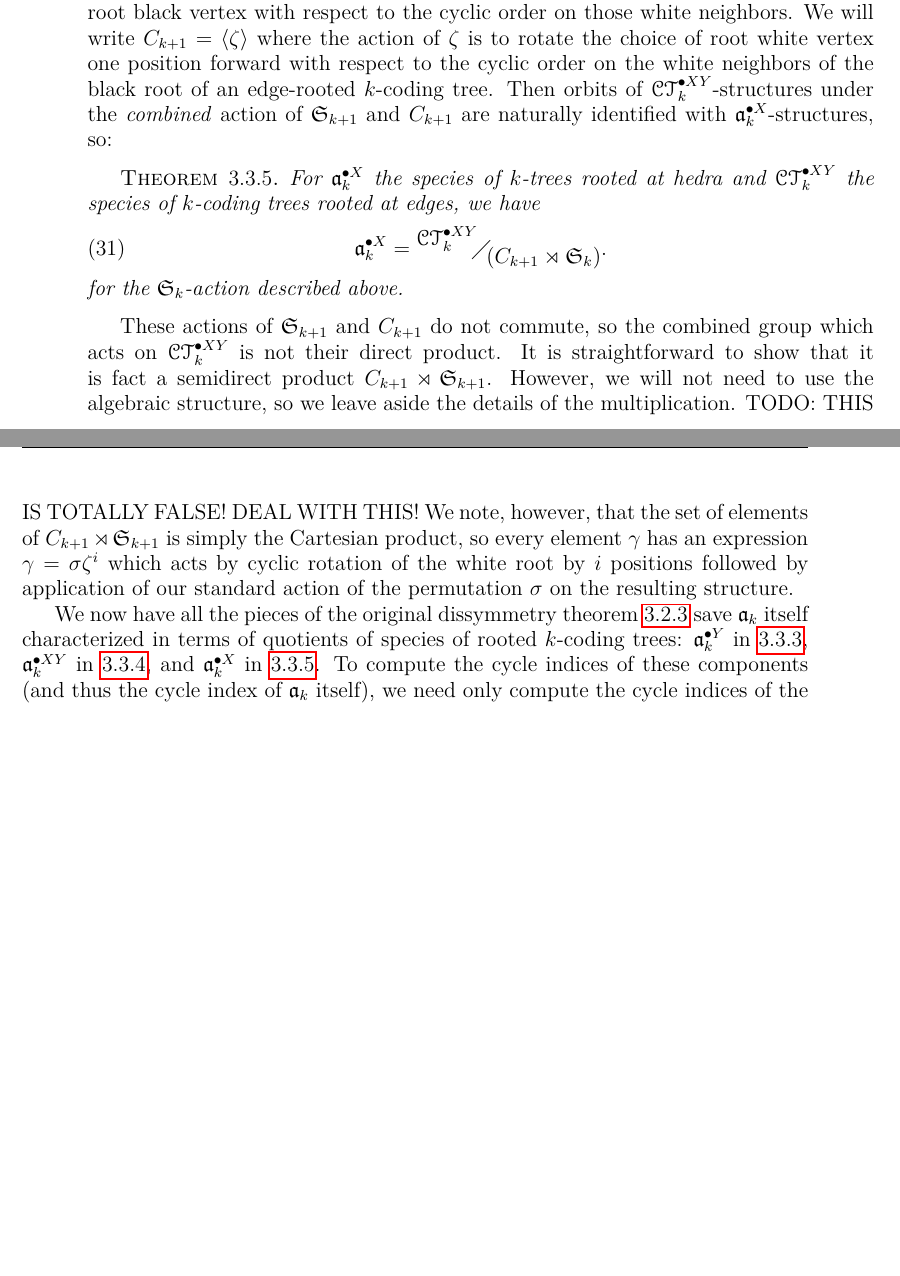
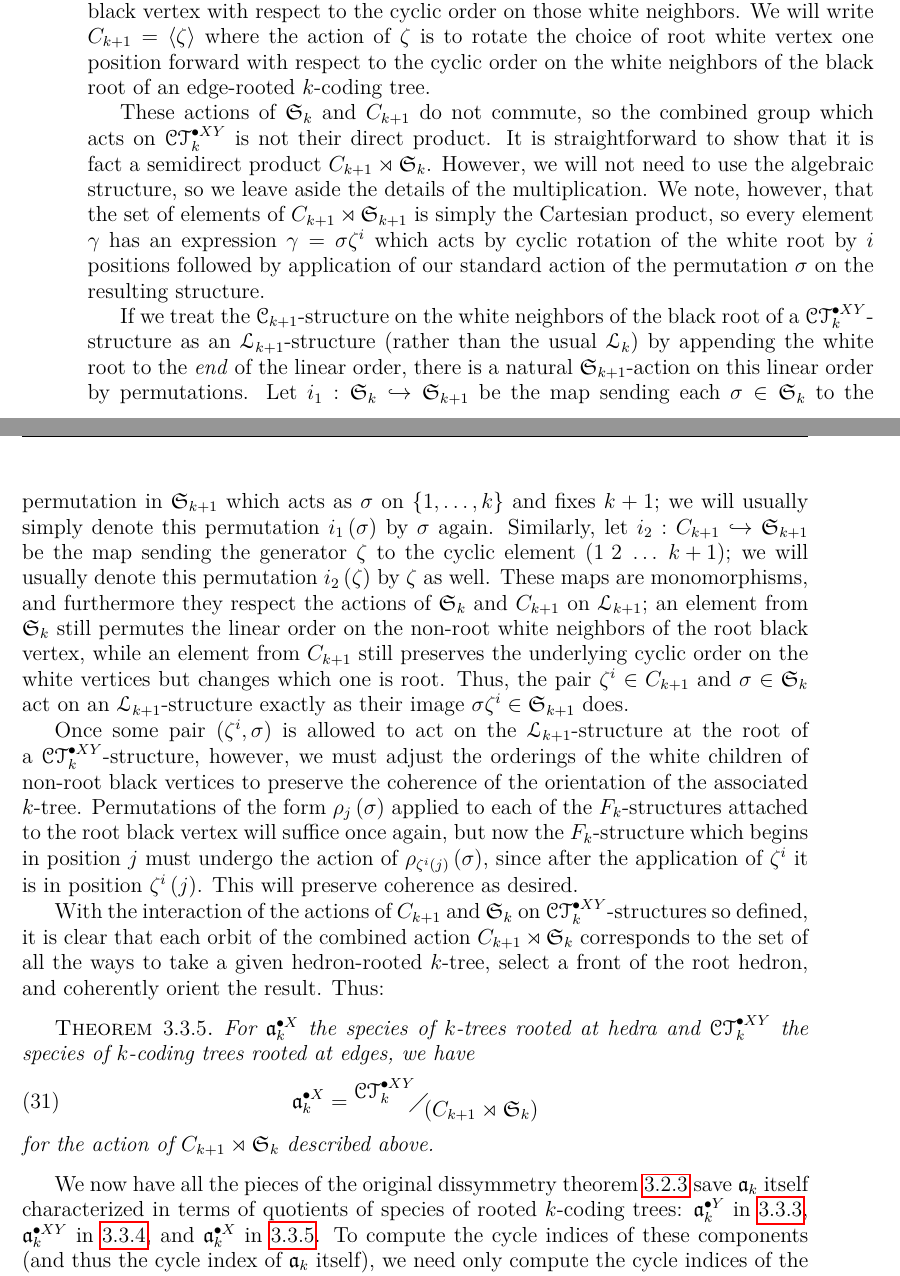
Before and after one commit to againerdewar/thesis, a LaTeX thesis (argthesis.tex): two parts of pages 43 and 44 of 57, joined at a grey line, cut so that both start at the same text, the shorter picture padded with empty space. Compiled offline with pdfLaTeX.

Commit message:
Rewrite and expand material on X-rooted k-trees, including explicit description of role of rho.

```diff
--- a/argthesis.tex
+++ b/argthesis.tex
@@ -1297,22 +1297,33 @@ However, as noted in the previous section, there is no apparent way to give this
 If, however, we identify each $\pointed[X]{\specname{CT}}_{k}$-structure $T$ with the set of $\pointed[XY]{\specname{CT}}_{k}$-structures which are obtained by rooting at all the edges incident to the root black vertex of $T$, we have an $\mathfrak{S}_{k}$-action on the latter set whose orbits are $\pointed[XY]{\mathfrak{a}}_{k}$-structures.
 Moreover, if we write $C_{k+1}$ for the cyclic group with $k+1$ elements, there is a natural $C_{k+1}$-action on $\pointed[XY]{\specname{CT}}_{k}$-structures which rotates the choice of root white vertex around the root black vertex with respect to the cyclic order on those white neighbors.
 We will write $C_{k+1} = \abrac{\zeta}$ where the action of $\zeta$ is to rotate the choice of root white vertex one position forward with respect to the cyclic order on the white neighbors of the black root of an edge-rooted $k$-coding tree.
-Then orbits of $\pointed[XY]{\specname{CT}}_{k}$-structures under the \emph{combined} action of $\mathfrak{S}_{k+1}$ and $C_{k+1}$ are naturally identified with $\pointed[X]{\mathfrak{a}}_{k}$-structures, so:
+
+These actions of $\mathfrak{S}_{k}$ and $C_{k+1}$ do not commute, so the combined group which acts on $\pointed[XY]{\specname{CT}}_{k}$ is not their direct product.
+It is straightforward to show that it is fact a semidirect product $C_{k+1} \rtimes \mathfrak{S}_{k}$.
+However, we will not need to use the algebraic structure, so we leave aside the details of the multiplication.
+We note, however, that the set of elements of $C_{k+1} \rtimes \mathfrak{S}_{k+1}$ is simply the Cartesian product, so every element $\gamma$ has an expression $\gamma = \sigma \zeta^{i}$ which acts by cyclic rotation of the white root by $i$ positions followed by application of our standard action of the permutation $\sigma$ on the resulting structure.
+
+If we treat the $\specname{C}_{k+1}$-structure on the white neighbors of the black root of a $\pointed[XY]{\specname{CT}}_{k}$-structure as an $\specname{L}_{k+1}$-structure (rather than the usual $\specname{L}_{k}$) by appending the white root to the \emph{end} of the linear order, there is a natural $\mathfrak{S}_{k+1}$-action on this linear order by permutations.
+Let $i_{1}: \mathfrak{S}_{k} \hookrightarrow \mathfrak{S}_{k+1}$ be the map sending each $\sigma \in \mathfrak{S}_{k}$ to the permutation in $\mathfrak{S}_{k+1}$ which acts as $\sigma$ on $\cbrac{1, \dots, k}$ and fixes $k+1$; we will usually simply denote this permutation $i_{1} \pbrac{\sigma}$ by $\sigma$ again.
+Similarly, let $i_{2}: C_{k+1} \hookrightarrow \mathfrak{S}_{k+1}$ be the map sending the generator $\zeta$ to the cyclic element $\pbrac{1\ 2\ \dots\ k+1}$; we will usually denote this permutation $i_{2} \pbrac{\zeta}$ by $\zeta$ as well.
+These maps are monomorphisms, and furthermore they respect the actions of $\mathfrak{S}_{k}$ and $C_{k+1}$ on $\specname{L}_{k+1}$; an element from $\mathfrak{S}_{k}$ still permutes the linear order on the non-root white neighbors of the root black vertex, while an element from $C_{k+1}$ still preserves the underlying cyclic order on the white vertices but changes which one is root.
+Thus, the pair $\zeta^{i} \in C_{k+1}$ and $\sigma \in \mathfrak{S}_{k}$ act on an $\specname{L}_{k+1}$-structure exactly as their image $\sigma \zeta^{i} \in \mathfrak{S}_{k+1}$ does.
+
+Once some pair $\pbrac{\zeta^{i}, \sigma}$ is allowed to act on the $\specname{L}_{k+1}$-structure at the root of a $\pointed[XY]{\specname{CT}}_{k}$-structure, however, we must adjust the orderings of the white children of non-root black vertices to preserve the coherence of the orientation of the associated $k$-tree.
+Permutations of the form $\rho_{j} \pbrac{\sigma}$ applied to each of the $F_{k}$-structures attached to the root black vertex will suffice once again, but now the $F_{k}$-structure which begins in position $j$ must undergo the action of $\rho_{\zeta^{i} \pbrac{j}} \pbrac{\sigma}$, since after the application of $\zeta^{i}$ it is in position $\zeta^{i} \pbrac{j}$.
+This will preserve coherence as desired.
+
+With the interaction of the actions of $C_{k+1}$ and $\mathfrak{S}_{k}$ on $\pointed[XY]{\specname{CT}}_{k}$-structures so defined, it is clear that each orbit of the combined action $C_{k+1} \rtimes \mathfrak{S}_{k}$ corresponds to the set of all the ways to take a given hedron-rooted $k$-tree, select a front of the root hedron, and coherently orient the result.
+Thus:
 \begin{theorem}
   \label{thm:axquot}
   For $\pointed[X]{\mathfrak{a}}_{k}$ the species of $k$-trees rooted at hedra and $\pointed[XY]{\specname{CT}}_{k}$ the species of $k$-coding trees rooted at edges, we have
   \begin{equation}
     \label{eq:axquot}
-    \pointed[X]{\mathfrak{a}}_{k} = \faktor{\pointed[XY]{\specname{CT}}_{k}}{\pbrac{C_{k+1} \rtimes \mathfrak{S}_{k}}}.
-  \end{equation}
-  for the $\mathfrak{S}_{k}$-action described above.
-\end{theorem}
-
-These actions of $\mathfrak{S}_{k+1}$ and $C_{k+1}$ do not commute, so the combined group which acts on $\pointed[XY]{\specname{CT}}_{k}$ is not their direct product.
-It is straightforward to show that it is fact a semidirect product $C_{k+1} \rtimes \mathfrak{S}_{k+1}$.
-However, we will not need to use the algebraic structure, so we leave aside the details of the multiplication.
-TODO: THIS IS TOTALLY FALSE! DEAL WITH THIS!
-We note, however, that the set of elements of $C_{k+1} \rtimes \mathfrak{S}_{k+1}$ is simply the Cartesian product, so every element $\gamma$ has an expression $\gamma = \sigma \zeta^{i}$ which acts by cyclic rotation of the white root by $i$ positions followed by application of our standard action of the permutation $\sigma$ on the resulting structure.
+    \pointed[X]{\mathfrak{a}}_{k} = \faktor{\pointed[XY]{\specname{CT}}_{k}}{\pbrac{C_{k+1} \rtimes \mathfrak{S}_{k}}}
+  \end{equation}
+  for the action of $C_{k+1} \rtimes \mathfrak{S}_{k}$ described above.
+\end{theorem}
 
 We now have all the pieces of the original dissymmetry theorem \ref{thm:dissymk} save $\mathfrak{a}_{k}$ itself characterized in terms of quotients of species of rooted $k$-coding trees: $\pointed[Y]{\mathfrak{a}}_{k}$ in \ref{thm:ayquot}, $\pointed[XY]{\mathfrak{a}}_{k}$ in \ref{thm:axyquot}, and $\pointed[X]{\mathfrak{a}}_{k}$ in \ref{thm:axquot}.
 To compute the cycle indices of these components (and thus the cycle index of $\mathfrak{a}_{k}$ itself), we need only compute the cycle indices of the various rooted $\specname{CT}_{k}$ species, which we will do using a combination of the functional equations \eqref{eq:ctfunc} and explicit consideration of automorphisms.
```
Also changed, not shown: argthesis.tex (2 more changed lines).
